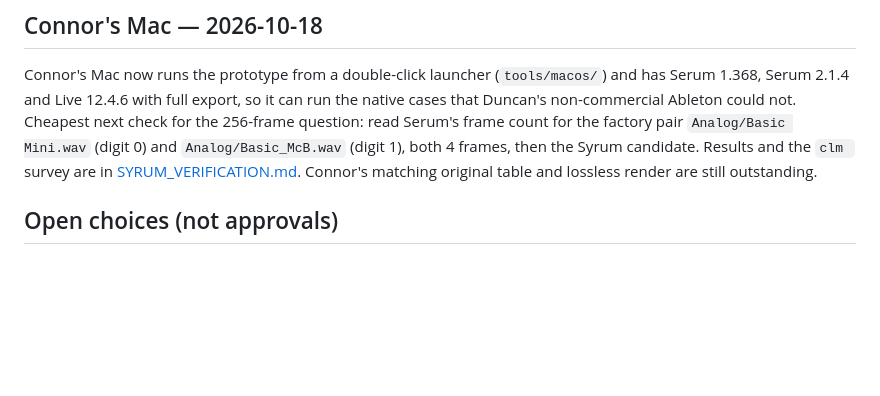
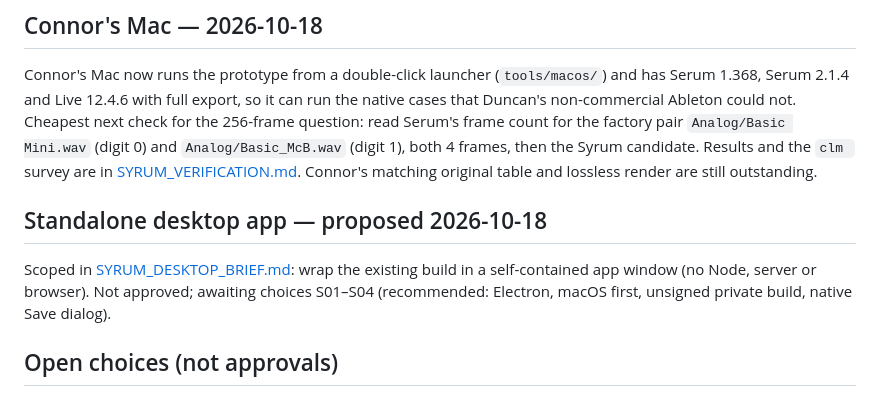
Before and after one commit to DaveHomeAssist/audio-music-vsts, a Markdown page: docs/NEXT_STEPS.md, the part around the change. Rendered like a GitHub page; blank space fills up the shorter version.

Commit message:
docs: scope standalone Syrum desktop app (proposed)

```diff
--- a/docs/NEXT_STEPS.md
+++ b/docs/NEXT_STEPS.md
@@ -15,6 +15,10 @@ Dave: run that pair through the prototype, document reconstruction and reference
 ## Connor's Mac — 2026-10-18
 
 Connor's Mac now runs the prototype from a double-click launcher (`tools/macos/`) and has Serum 1.368, Serum 2.1.4 and Live 12.4.6 with full export, so it can run the native cases that Duncan's non-commercial Ableton could not. Cheapest next check for the 256-frame question: read Serum's frame count for the factory pair `Analog/Basic Mini.wav` (digit 0) and `Analog/Basic_McB.wav` (digit 1), both 4 frames, then the Syrum candidate. Results and the `clm ` survey are in [SYRUM_VERIFICATION.md](SYRUM_VERIFICATION.md#connors-mac--october-1618-2026). Connor's matching original table and lossless render are still outstanding.
+
+## Standalone desktop app — proposed 2026-10-18
+
+Scoped in [SYRUM_DESKTOP_BRIEF.md](SYRUM_DESKTOP_BRIEF.md): wrap the existing build in a self-contained app window (no Node, server or browser). Not approved; awaiting choices S01–S04 (recommended: Electron, macOS first, unsigned private build, native Save dialog).
 
 ## Open choices (not approvals)
 
```
Also changed, not shown: docs/SYRUM_DESKTOP_BRIEF.md (added, +71 -0 lines).
